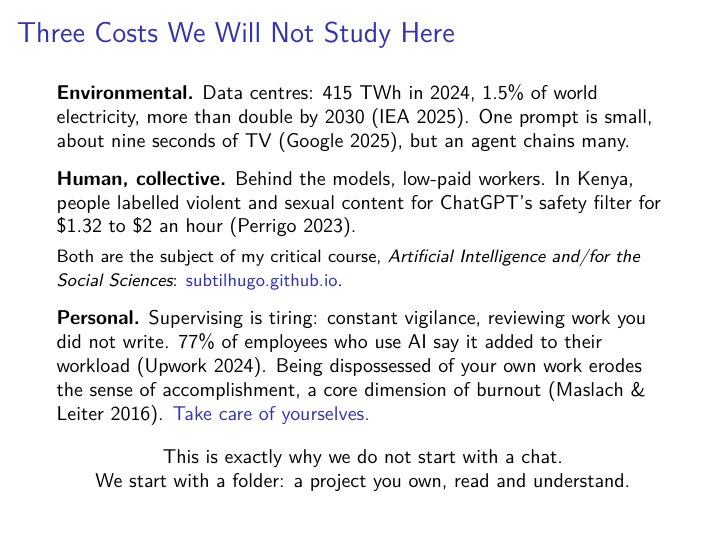
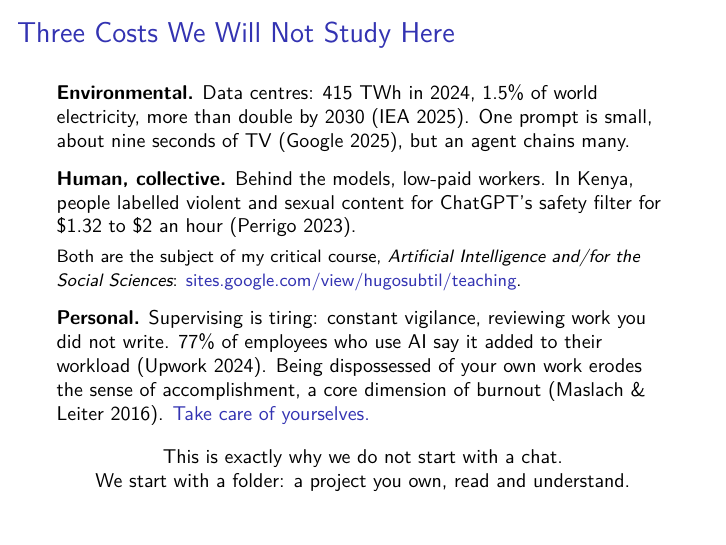
Before and after one commit to subtilhugo/uzh-llm-socsci-2026, LaTeX slides (sessions/01/slides_s1.tex): page 10 of 25. Compiled offline with pdfLaTeX.

Commit message:
Slide 10: link to teaching page

```diff
--- a/sessions/01/slides_s1.tex
+++ b/sessions/01/slides_s1.tex
@@ -272,7 +272,7 @@ You stay accountable for what you delegate, so you have to understand it.
 \textbf{Human, collective.} Behind the models, low-paid workers. In Kenya, people labelled violent and sexual content for ChatGPT's safety filter for \$1.32 to \$2 an hour (Perrigo 2023).
 
 \vspace{0.1cm}
-{\footnotesize Both are the subject of my critical course, \emph{Artificial Intelligence and/for the Social Sciences}: \href{https://subtilhugo.github.io}{\textcolor{titleblue}{subtilhugo.github.io}}.}
+{\footnotesize Both are the subject of my critical course, \emph{Artificial Intelligence and/for the Social Sciences}: \href{https://sites.google.com/view/hugosubtil/teaching}{\textcolor{titleblue}{sites.google.com/view/hugosubtil/teaching}}.}
 
 \vspace{0.25cm}
 
```
Also changed, not shown: sessions/01/slides_s1.pdf.
